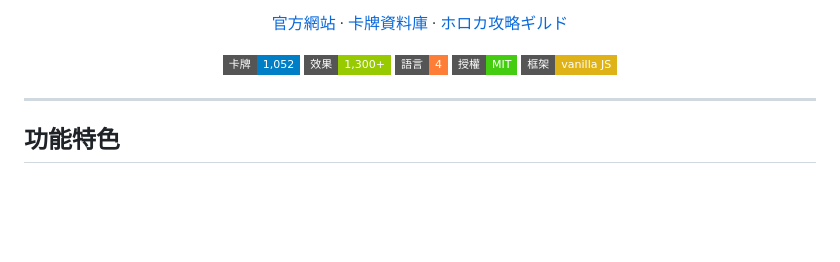
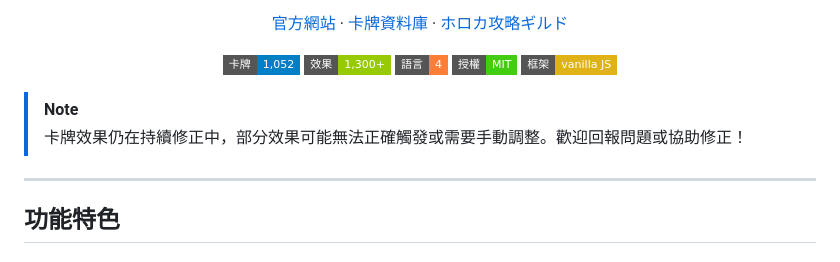
Before and after one commit to H2KFORGIVEN/hololive-cardgame-fanmade, a Markdown page: docs/README.zh-TW.md, the part around the change. GitHub-like rendering; badges without logos; blank space fills up the shorter version.

```diff
--- a/docs/README.zh-TW.md
+++ b/docs/README.zh-TW.md
@@ -27,6 +27,9 @@
   <img src="https://img.shields.io/badge/授權-MIT-brightgreen?style=flat-square" alt="License">
   <img src="https://img.shields.io/badge/框架-vanilla%20JS-yellow?style=flat-square" alt="Vanilla JS">
 </p>
+
+> [!NOTE]
+> 卡牌效果仍在持續修正中，部分效果可能無法正確觸發或需要手動調整。歡迎回報問題或協助修正！
 
 ---
 
```
Also changed, not shown: README.md (+3 -0 lines), docs/README.ja.md (+3 -0 lines).
